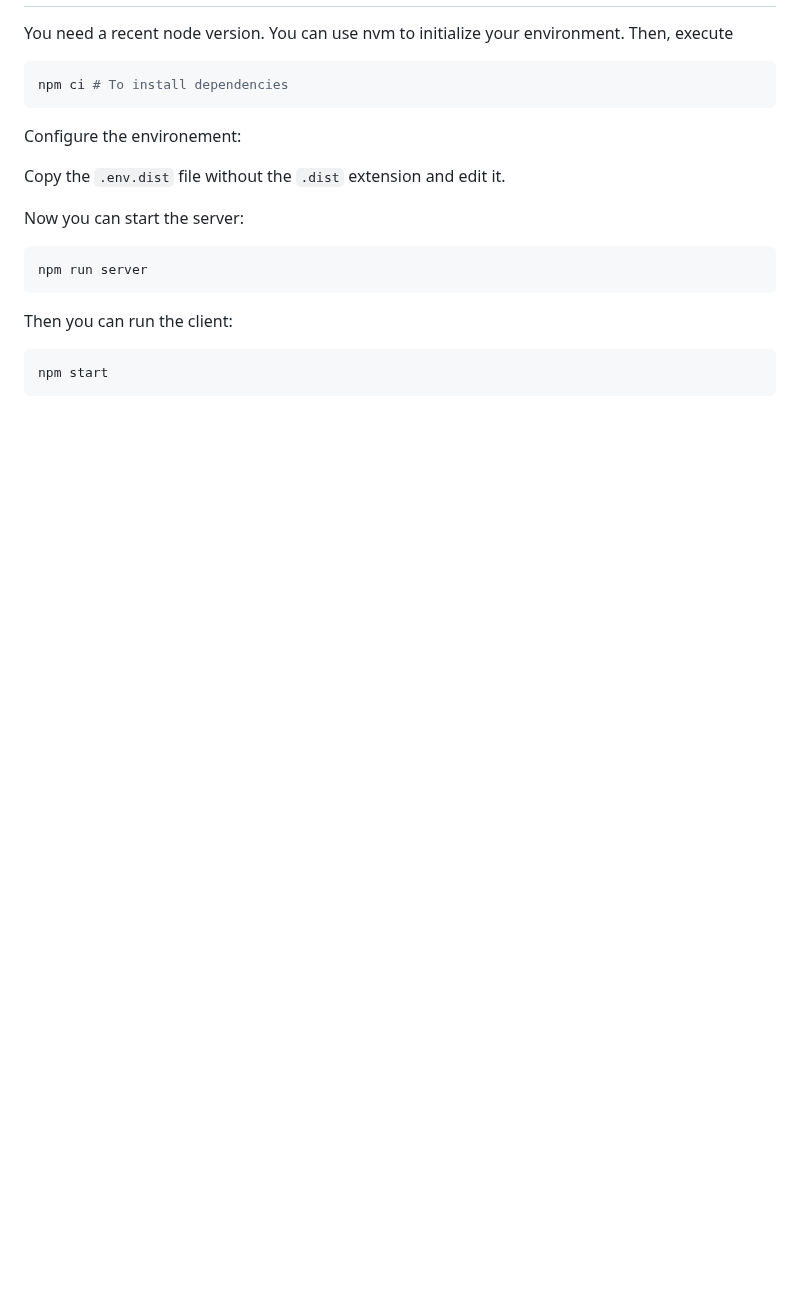
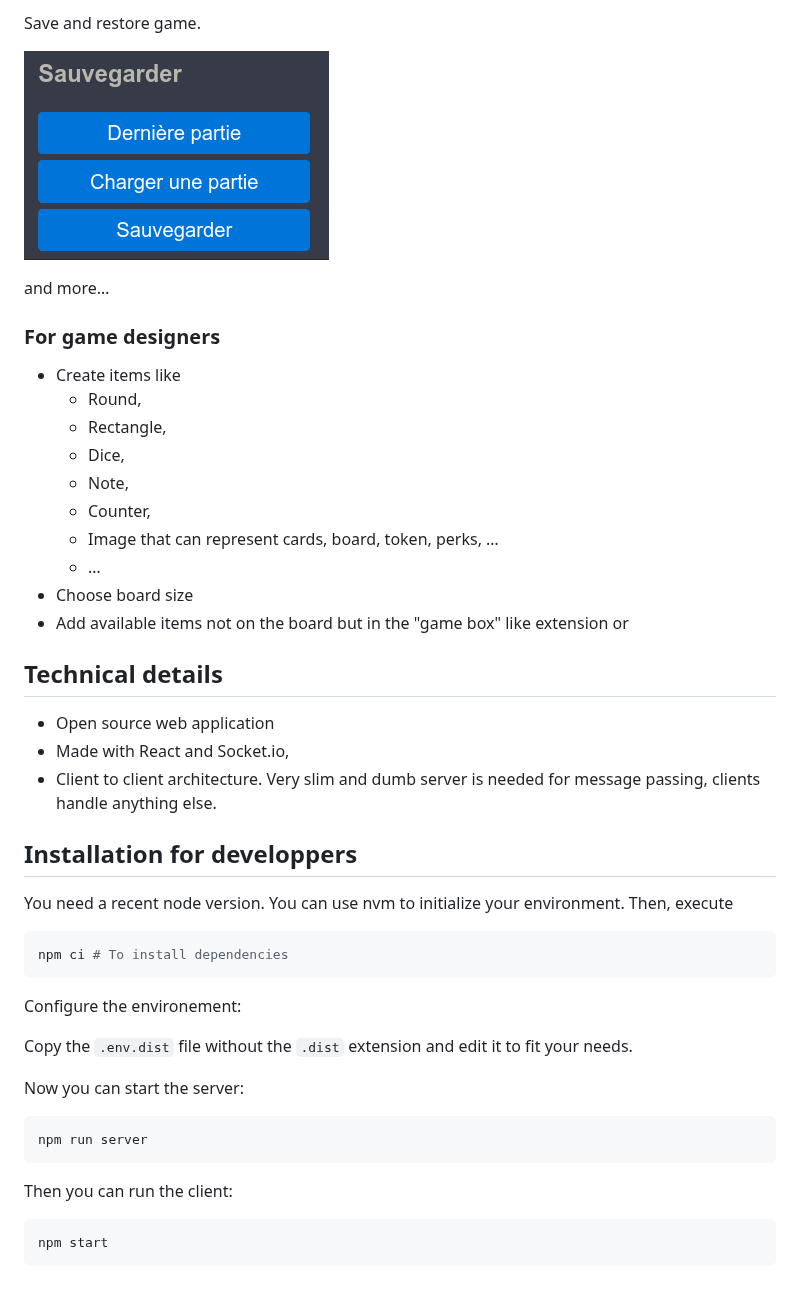
Before and after one commit to jrmi/airboardgame, a Markdown page: README.md, the part around one of its changes. Drawn GitHub-style; pictures changed too: public/loadsave.png (added); blank space fills up the shorter version.

Commit message:
Enhance Readme

```diff
--- a/README.md
+++ b/README.md
@@ -8,3 +51,30 @@ You can try a version [here](https://airboardgame.netlify.app).
+Save and restore game.
+
+![Load and save](./public/loadsave.png)
+
+and more…
+
+### For game designers
+
+- Create items like
+  - Round,
+  - Rectangle,
+  - Dice,
+  - Note,
+  - Counter,
+  - Image that can represent cards, board, token, perks, …
+  - …
+- Choose board size
+- Add available items not on the board but in the "game box" like extension or
+
+## Technical details
+
+- Open source web application
+- Made with React and Socket.io,
+- Client to client architecture. Very slim and dumb server is needed for
+  message passing, clients handle anything else.
+
+## Installation for developpers
 
 You need a recent node version. You can use nvm to initialize your environment.
 Then, execute
@@ -15,7 +85,8 @@ npm ci # To install dependencies
 
 Configure the environement:
 
-Copy the `.env.dist` file without the `.dist` extension and edit it.
+Copy the `.env.dist` file without the `.dist` extension and edit it to fit your
+needs.
 
 Now you can start the server:
 
```
Also changed, not shown: other parts of README.md (+46 -3 lines), public/flip.gif (added), public/flipyou.gif (added), public/other.gif (added), public/screen.png (added), public/tap.gif (added).
